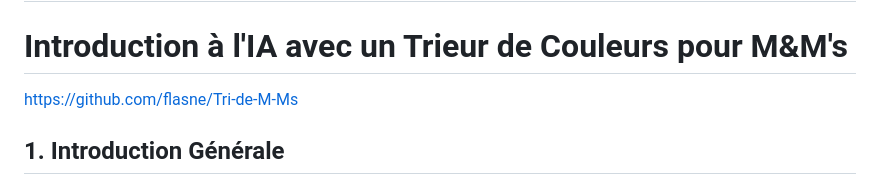
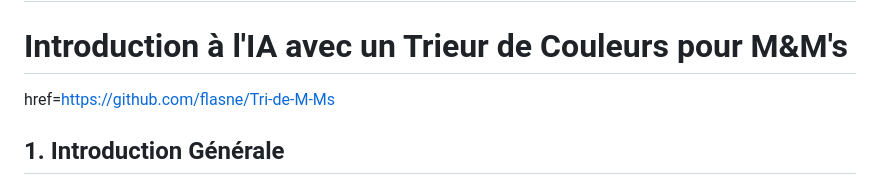
Before and after one commit to flasne/Tri-de-M-Ms, a Markdown page: README.md, the part around the change. Drawn GitHub-style.

```diff
--- a/README.md
+++ b/README.md
@@ -2,7 +2,7 @@
 
 # Introduction à l'IA avec un Trieur de Couleurs pour M&M's
 
-https://github.com/flasne/Tri-de-M-Ms
+<a>href=https://github.com/flasne/Tri-de-M-Ms<a>
 
 ## 1. Introduction Générale
 
```
